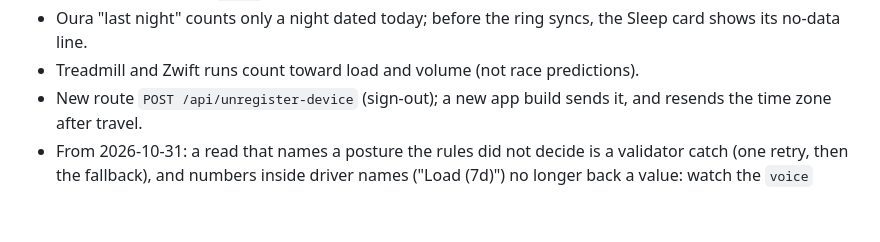
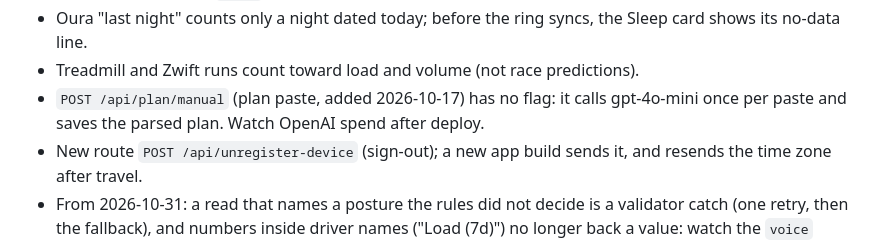
Before and after one commit to evanwilliamk/scora, a Markdown page: docs/merge-checklist.md, the part around the change. Rendered like a GitHub page; blank space fills up the shorter version.

Commit message:
docs(merge-checklist): plan paste route runs without a flag
Co-Authored-By: Claude Opus 5.5 <noreply@anthropic.com>

```diff
--- a/docs/merge-checklist.md
+++ b/docs/merge-checklist.md
@@ -27,6 +27,7 @@ On without a flag once merged and deployed (with a new app build where it is iOS
 - The voice validator is stricter (typography folded, paraphrased advice, unit and direction of driver numbers): watch the `voice` log lines' fallback rate for a few days after deploy.
 - Oura "last night" counts only a night dated today; before the ring syncs, the Sleep card shows its no-data line.
 - Treadmill and Zwift runs count toward load and volume (not race predictions).
+- `POST /api/plan/manual` (plan paste, added 2026-10-17) has no flag: it calls gpt-4o-mini once per paste and saves the parsed plan. Watch OpenAI spend after deploy.
 - New route `POST /api/unregister-device` (sign-out); a new app build sends it, and resends the time zone after travel.
 - From 2026-10-31: a read that names a posture the rules did not decide is a validator catch (one retry, then the fallback), and numbers inside driver names ("Load (7d)") no longer back a value: watch the `voice` fallback rate again after deploy.
 - Strava activity pages give up after 15 s and the Oura pull after 20 s, so one hung call no longer holds the morning push.
```
